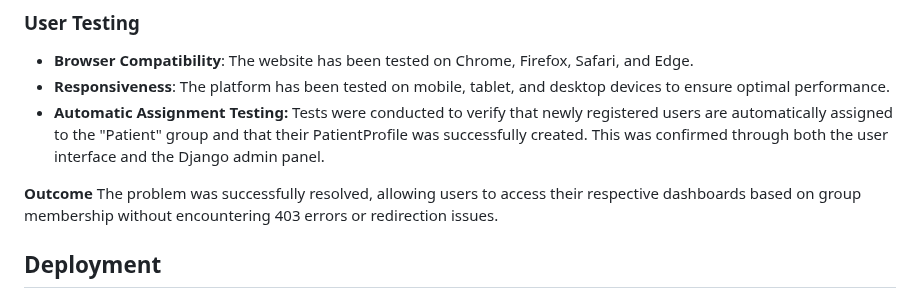
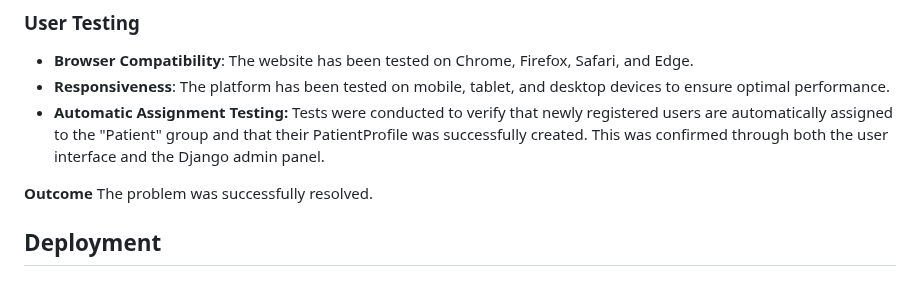
Before and after one commit to tomokoelif/cat_lovers, a Markdown page: README.md, the part around the change. Rendered like a GitHub page.

```diff
--- a/README.md
+++ b/README.md
@@ -288,7 +288,7 @@ All code has been validated through:
 - **Automatic Assignment Testing:** Tests were conducted to verify that newly registered users are automatically assigned to the "Patient" group and that their PatientProfile was successfully created. This was confirmed through both the user interface and the Django admin panel.
 
 **Outcome**
-The problem was successfully resolved, allowing users to access their respective dashboards based on group membership without encountering 403 errors or redirection issues.
+The problem was successfully resolved.
 
 ## Deployment
 
```
